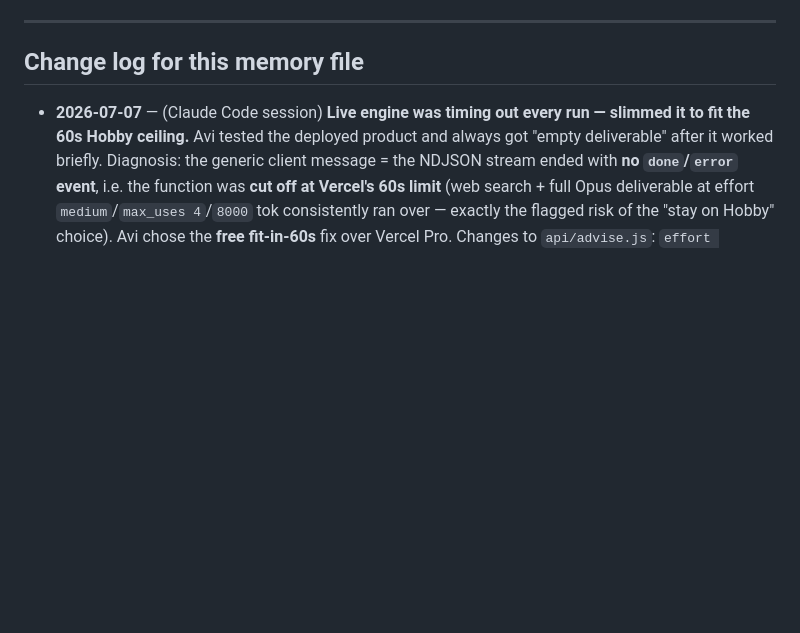
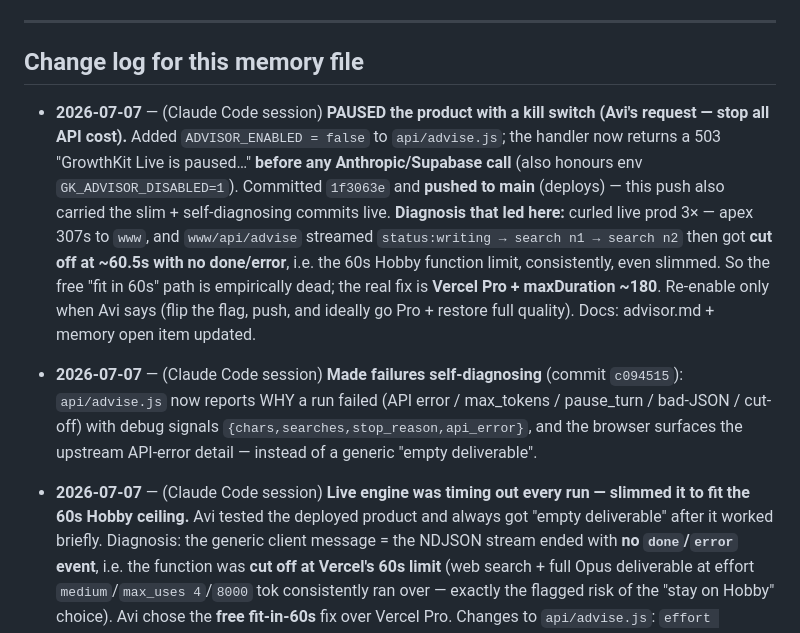
Before and after one commit to growthkitsai-coder/GrowthKit-AI, a Markdown page: memory.md, the part around one of its changes. GitHub-like rendering; blank space fills up the shorter version.

Commit message:
docs: record the product pause + confirmed 60s-timeout diagnosis
Co-Authored-By: Claude Opus 4.8 <noreply@anthropic.com>

```diff
--- a/memory.md
+++ b/memory.md
@@ -49,6 +49,8 @@ Always read `CLAUDE.md` AND this file before doing any work, and open the releva
 
 ## Change log for this memory file
 
+- **2026-07-07** — (Claude Code session) **PAUSED the product with a kill switch (Avi's request — stop all API cost).** Added `ADVISOR_ENABLED = false` to `api/advise.js`; the handler now returns a 503 "GrowthKit Live is paused…" **before any Anthropic/Supabase call** (also honours env `GK_ADVISOR_DISABLED=1`). Committed `1f3063e` and **pushed to main** (deploys) — this push also carried the slim + self-diagnosing commits live. **Diagnosis that led here:** curled live prod 3× — apex 307s to `www`, and `www/api/advise` streamed `status:writing → search n1 → search n2` then got **cut off at ~60.5s with no done/error**, i.e. the 60s Hobby function limit, consistently, even slimmed. So the free "fit in 60s" path is empirically dead; the real fix is **Vercel Pro + maxDuration ~180**. Re-enable only when Avi says (flip the flag, push, and ideally go Pro + restore full quality). Docs: advisor.md + memory open item updated.
+- **2026-07-07** — (Claude Code session) **Made failures self-diagnosing** (commit `c094515`): `api/advise.js` now reports WHY a run failed (API error / max_tokens / pause_turn / bad-JSON / cut-off) with debug signals `{chars,searches,stop_reason,api_error}`, and the browser surfaces the upstream API-error detail — instead of a generic "empty deliverable".
 - **2026-07-07** — (Claude Code session) **Live engine was timing out every run — slimmed it to fit the 60s Hobby ceiling.** Avi tested the deployed product and always got "empty deliverable" after it worked briefly. Diagnosis: the generic client message = the NDJSON stream ended with **no `done`/`error` event**, i.e. the function was **cut off at Vercel's 60s limit** (web search + full Opus deliverable at effort `medium`/`max_uses 4`/`8000` tok consistently ran over — exactly the flagged risk of the "stay on Hobby" choice). Avi chose the **free fit-in-60s** fix over Vercel Pro. Changes to `api/advise.js`: `effort medium→low`, `max_uses 4→2`, `max_tokens 8000→6000`; system prompt now states a **hard ~55s budget**, "at most 2 searches, write the JSON as soon as you can plot the map"; **fixed output counts** to bound generation (6–8 vendors, exactly 4 teardown / 3 gaps / 6 plays). `advisor.js`: the generic failure message is now honest ("the run was cut off before it finished… the server time limit"). Still produces the full deliverable incl. the market-map graph — just faster/shallower. **If depth suffers, durable fix = Vercel Pro + `maxDuration` ~180 in `vercel.json` (one line, no other change).** Verified: `node --check`, render + extractJson tests, checker green. **NOT verified end-to-end against the live API** (can't from here) — Avi must **push to deploy** then do a real run. Docs: advisor.md limits/model section updated.
 - **2026-07-05** — (Claude Code session) **Google sign-in shows `<ref>.supabase.co` instead of "GrowthKit AI"** — dashboard fix documented, no code change. The consent screen shows the Supabase callback domain until OAuth branding is set. Steps written into `docs/auth.md` **step 3b** (Google Auth Platform → Branding: app name + authorized domain `growthkitai.com` + privacy/ToS links → publish; logo optional, triggers review; full supabase.co removal needs the paid Supabase Custom Domains add-on + `auth-config.js` URL change). **Avi does this in the Google Cloud Console.**
 
```
Also changed, not shown: other parts of memory.md (+1 -1 lines), docs/advisor.md (+3 -0 lines).
